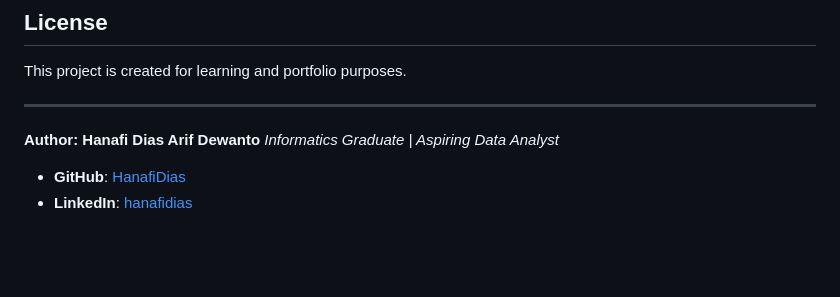
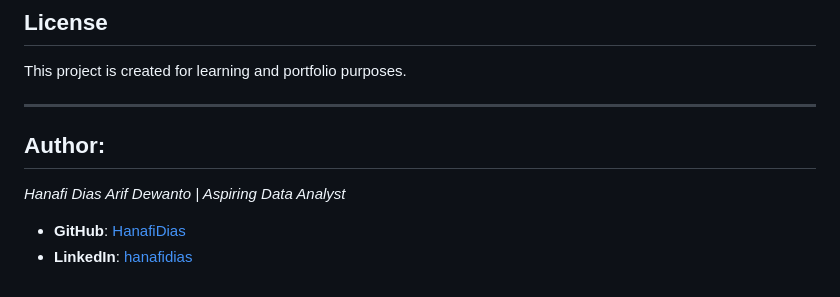
Before and after one commit to HanafiDias/excel-analyst-hub, a Markdown page: README.md, the part around one of its changes. Drawn GitHub-style; blank space fills up the shorter version.

Commit message:
docs: add README

```diff
--- a/README.md
+++ b/README.md
@@ -56,8 +57,8 @@ This project is created for learning and portfolio purposes.
 
 ---
 
-**Author: Hanafi Dias Arif Dewanto**
-*Informatics Graduate | Aspiring Data Analyst*
+## **Author:**
+*Hanafi Dias Arif Dewanto | Aspiring Data Analyst*
 
 - **GitHub**: [HanafiDias](https://github.com/HanafiDias)
 - **LinkedIn**: [hanafidias](https://linkedin.com/in/hanafidias)
```
Also changed, not shown: other parts of README.md (+2 -1 lines).
